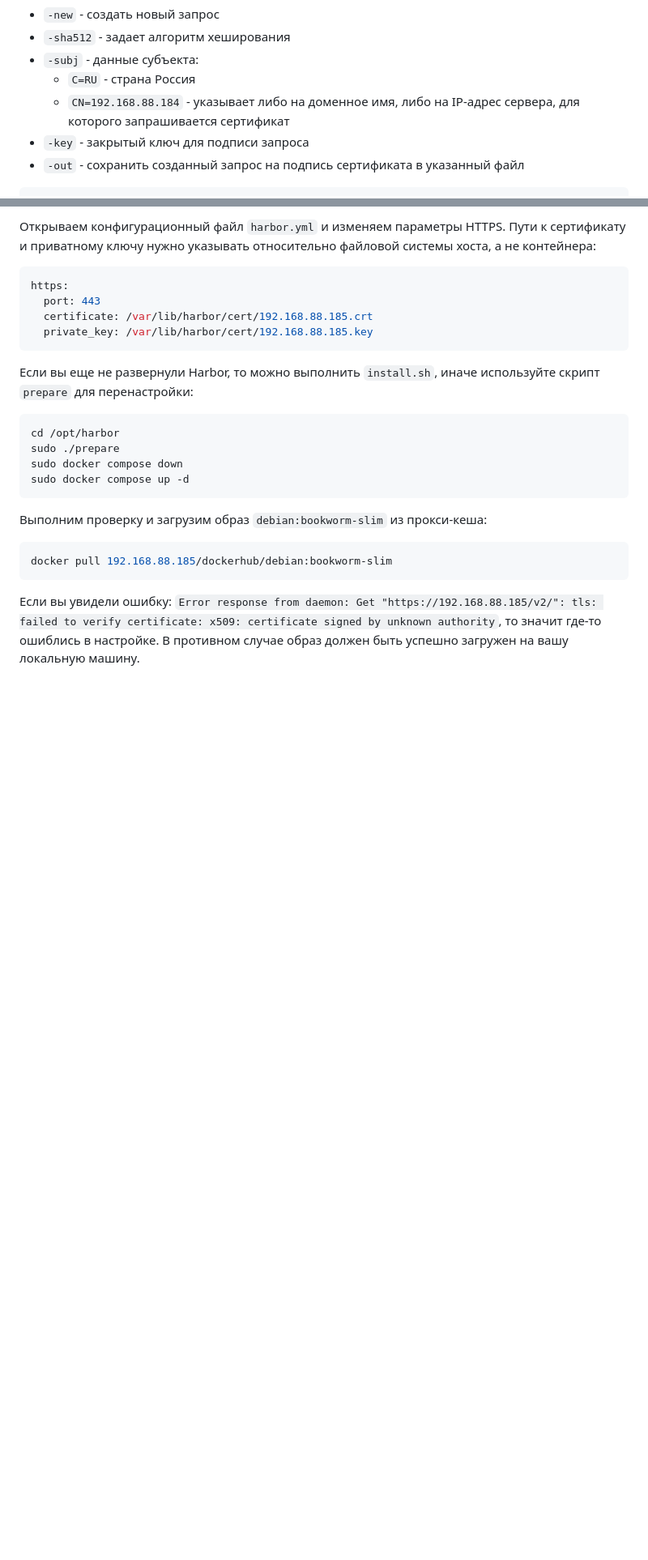
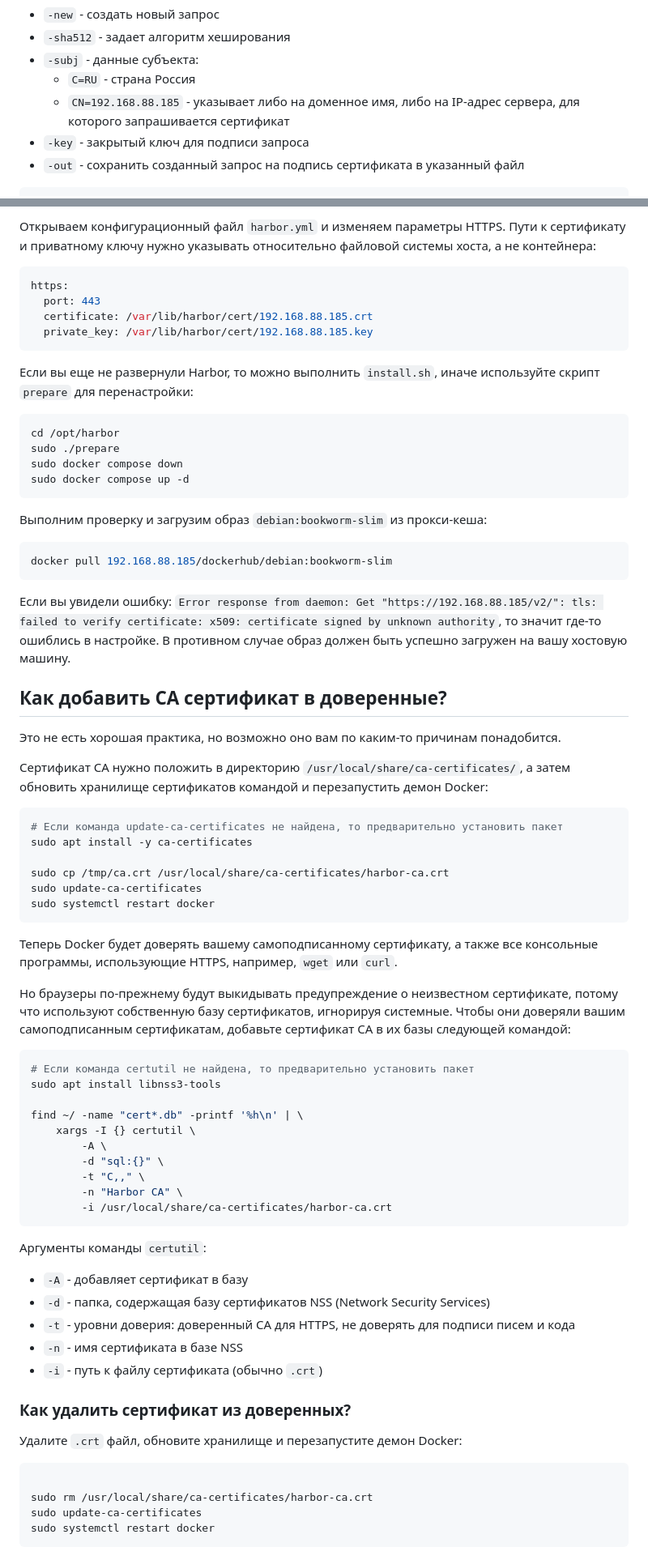
Before and after one commit to mosginfo/docker-course-examples, a Markdown page: harbor/README.md, 2 parts joined by grey strips. Shown at 81% size. Rendered like a GitHub page; blank space fills up the shorter version.

Commit message:
Добавление и удаление самоподписанных сертификатов в систему

````diff
--- a/harbor/README.md
+++ b/harbor/README.md
@@ -279,7 +279,7 @@ sudo openssl genrsa -out 192.168.88.185.key 4096
 * `-sha512` - задает алгоритм хеширования
 * `-subj` - данные субъекта:
   * `C=RU` - страна Россия
-  * `CN=192.168.88.184` - указывает либо на доменное имя,
+  * `CN=192.168.88.185` - указывает либо на доменное имя,
     либо на IP-адрес сервера, для которого запрашивается сертификат
 * `-key` - закрытый ключ для подписи запроса
 * `-out` - сохранить созданный запрос на подпись сертификата в указанный файл
@@ -414,4 +414,60 @@ docker pull 192.168.88.185/dockerhub/debian:bookworm-slim
 Если вы увидели ошибку:
 `Error response from daemon: Get "https://192.168.88.185/v2/": tls: failed to verify certificate: x509: certificate signed by unknown authority`,
 то значит где-то ошиблись в настройке.
-В противном случае образ должен быть успешно загружен на вашу локальную машину.
+В противном случае образ должен быть успешно загружен на вашу хостовую машину.
+
+## Как добавить CA сертификат в доверенные?
+
+Это не есть хорошая практика, но возможно оно вам по каким-то причинам понадобится.
+
+Сертификат CA нужно положить в директорию `/usr/local/share/ca-certificates/`,
+а затем обновить хранилище сертификатов командой и перезапустить демон Docker:
+
+```shell
+# Если команда update-ca-certificates не найдена, то предварительно установить пакет
+sudo apt install -y ca-certificates
+
+sudo cp /tmp/ca.crt /usr/local/share/ca-certificates/harbor-ca.crt
+sudo update-ca-certificates
+sudo systemctl restart docker
+```
+
+Теперь Docker будет доверять вашему самоподписанному сертификату,
+а также все консольные программы, использующие HTTPS, например, `wget` или `curl`.
+
+Но браузеры по-прежнему будут выкидывать предупреждение о неизвестном сертификате,
+потому что используют собственную базу сертификатов, игнорируя системные.
+Чтобы они доверяли вашим самоподписанным сертификатам,
+добавьте сертификат CA в их базы следующей командой:
+
+```shell
+# Если команда certutil не найдена, то предварительно установить пакет
+sudo apt install libnss3-tools
+
+find ~/ -name "cert*.db" -printf '%h\n' | \
+    xargs -I {} certutil \
+        -A \
+        -d "sql:{}" \
+        -t "C,," \
+        -n "Harbor CA" \
+        -i /usr/local/share/ca-certificates/harbor-ca.crt
+```
+
+Аргументы команды `certutil`:
+
+* `-A` - добавляет сертификат в базу
+* `-d` - папка, содержащая базу сертификатов NSS (Network Security Services)
+* `-t` - уровни доверия: доверенный CA для HTTPS, не доверять для подписи писем и кода
+* `-n` - имя сертификата в базе NSS
+* `-i` - путь к файлу сертификата (обычно `.crt`)
+
+### Как удалить сертификат из доверенных?
+
+Удалите `.crt` файл, обновите хранилище и перезапустите демон Docker:
+
+```shell
+
+sudo rm /usr/local/share/ca-certificates/harbor-ca.crt
+sudo update-ca-certificates
+sudo systemctl restart docker
+```
````
Also changed, not shown: other parts of harbor/README.md (+5 -5 lines).
